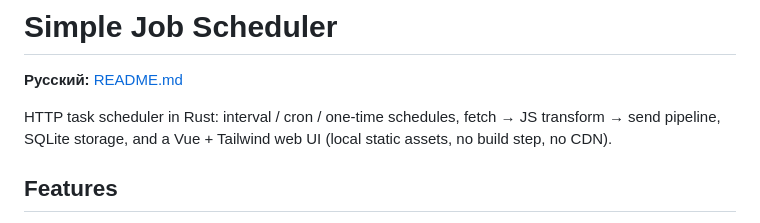
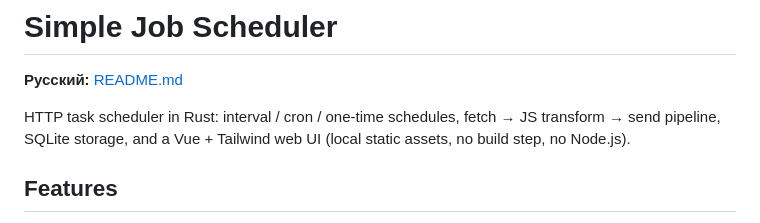
Before and after one commit to Pelmexaxa/simple-job-scheduler, a Markdown page: readme.en.md, the part around the change. Rendered like a GitHub page.

```diff
--- a/readme.en.md
+++ b/readme.en.md
@@ -2,7 +2,7 @@
 
 **Русский:** [README.md](README.md)
 
-HTTP task scheduler in Rust: interval / cron / one-time schedules, fetch → JS transform → send pipeline, SQLite storage, and a Vue + Tailwind web UI (local static assets, no build step, no CDN).
+HTTP task scheduler in Rust: interval / cron / one-time schedules, fetch → JS transform → send pipeline, SQLite storage, and a Vue + Tailwind web UI (local static assets, no build step, no Node.js).
 
 ## Features
 
```
